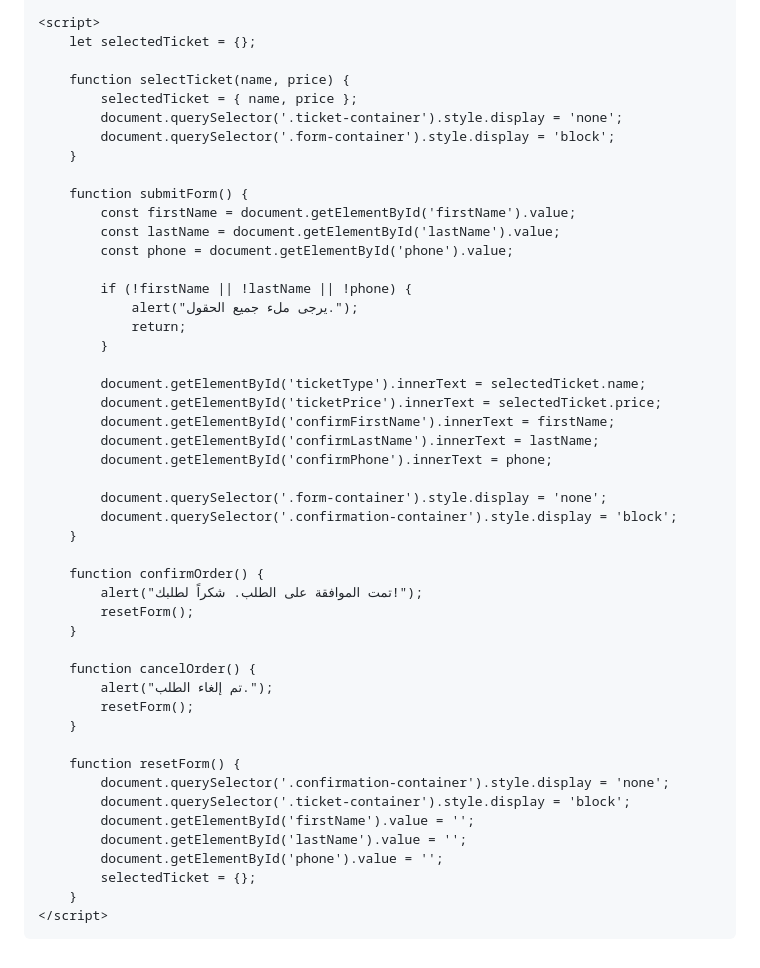
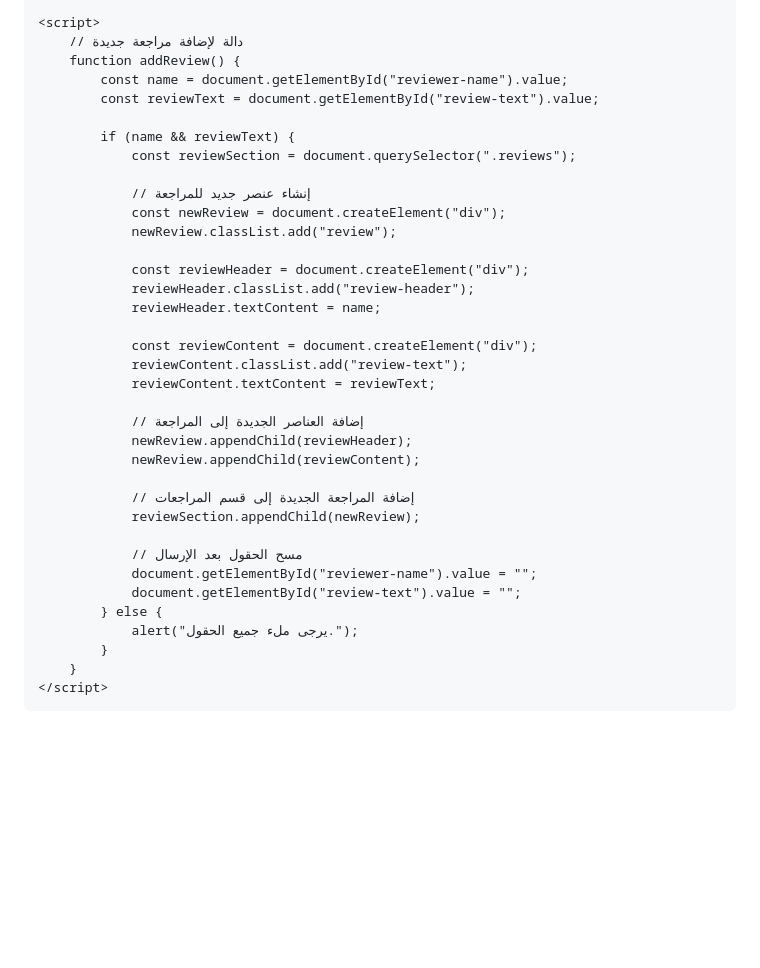
Before and after one commit to Nadjibbenayach/nadjibbenayach.github.io, a Markdown page: README.md, the part around the change printed below. GitHub-like rendering; blank space fills up the shorter version.

Commit message:
Update README.كك

```diff
--- a/README.md
+++ b/README.md
@@ -52,51 +150,39 @@
     </div>
 
     <script>
-        let selectedTicket = {};
+        // دالة لإضافة مراجعة جديدة
+        function addReview() {
+            const name = document.getElementById("reviewer-name").value;
+            const reviewText = document.getElementById("review-text").value;
 
-        function selectTicket(name, price) {
-            selectedTicket = { name, price };
-            document.querySelector('.ticket-container').style.display = 'none';
-            document.querySelector('.form-container').style.display = 'block';
-        }
+            if (name && reviewText) {
+                const reviewSection = document.querySelector(".reviews");
 
-        function submitForm() {
-            const firstName = document.getElementById('firstName').value;
-            const lastName = document.getElementById('lastName').value;
-            const phone = document.getElementById('phone').value;
+                // إنشاء عنصر جديد للمراجعة
+                const newReview = document.createElement("div");
+                newReview.classList.add("review");
 
-            if (!firstName || !lastName || !phone) {
+                const reviewHeader = document.createElement("div");
+                reviewHeader.classList.add("review-header");
+                reviewHeader.textContent = name;
+
+                const reviewContent = document.createElement("div");
+                reviewContent.classList.add("review-text");
+                reviewContent.textContent = reviewText;
+
+                // إضافة العناصر الجديدة إلى المراجعة
+                newReview.appendChild(reviewHeader);
+                newReview.appendChild(reviewContent);
+
+                // إضافة المراجعة الجديدة إلى قسم المراجعات
+                reviewSection.appendChild(newReview);
+
+                // مسح الحقول بعد الإرسال
+                document.getElementById("reviewer-name").value = "";
+                document.getElementById("review-text").value = "";
+            } else {
                 alert("يرجى ملء جميع الحقول.");
-                return;
             }
-
-            document.getElementById('ticketType').innerText = selectedTicket.name;
-            document.getElementById('ticketPrice').innerText = selectedTicket.price;
-            document.getElementById('confirmFirstName').innerText = firstName;
-            document.getElementById('confirmLastName').innerText = lastName;
-            document.getElementById('confirmPhone').innerText = phone;
-
-            document.querySelector('.form-container').style.display = 'none';
-            document.querySelector('.confirmation-container').style.display = 'block';
-        }
-
-        function confirmOrder() {
-            alert("تمت الموافقة على الطلب. شكراً لطلبك!");
-            resetForm();
-        }
-
-        function cancelOrder() {
-            alert("تم إلغاء الطلب.");
-            resetForm();
-        }
-
-        function resetForm() {
-            document.querySelector('.confirmation-container').style.display = 'none';
-            document.querySelector('.ticket-container').style.display = 'block';
-            document.getElementById('firstName').value = '';
-            document.getElementById('lastName').value = '';
-            document.getElementById('phone').value = '';
-            selectedTicket = {};
         }
     </script>
 </body>
```
Also changed, not shown: other parts of README.md (+138 -40 lines).
